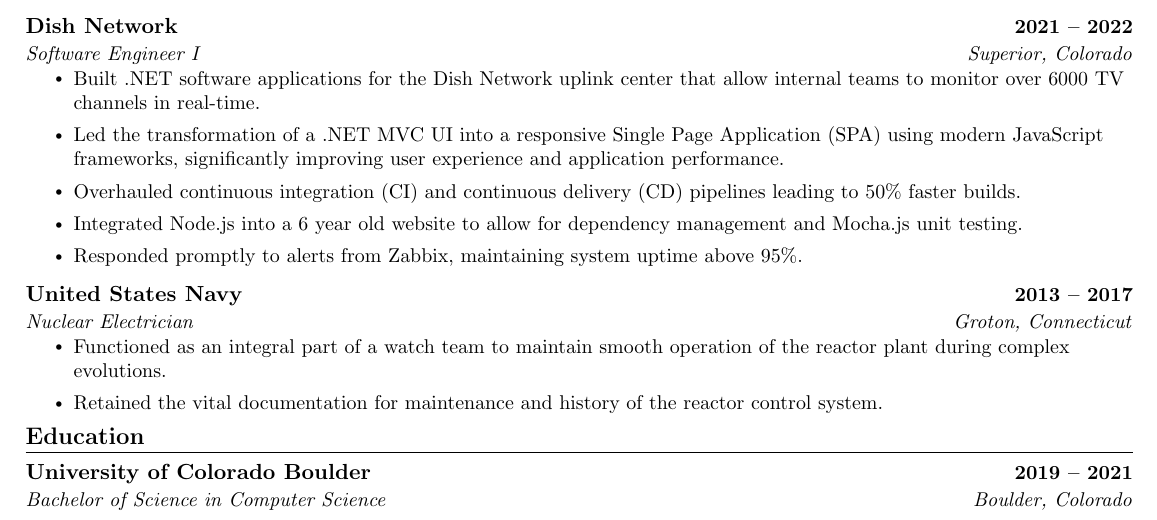
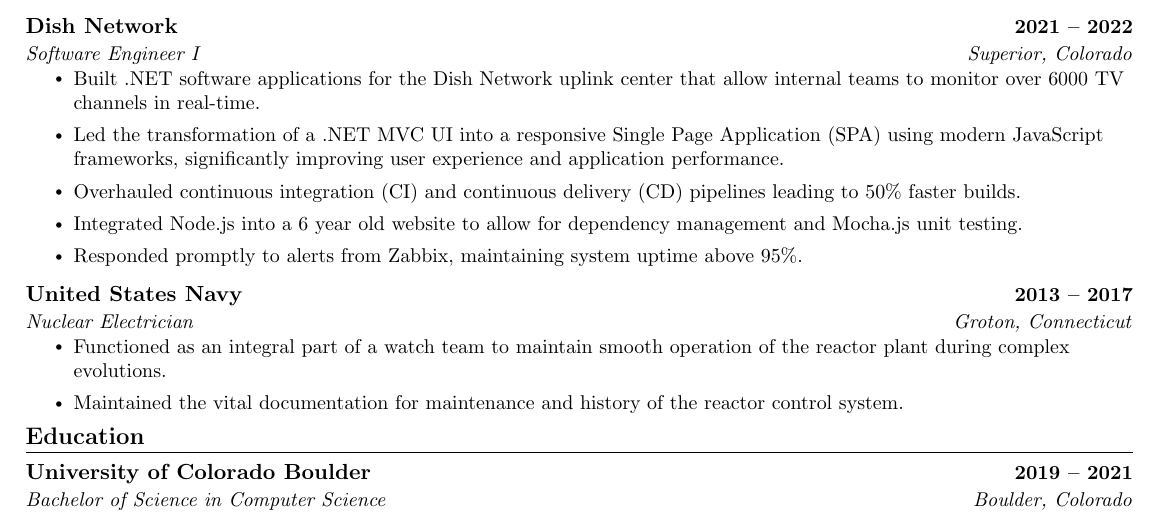
Before and after one commit to johnnybluhm/resume, a LaTeX CV (resume.tex): part of the page, cut so that both start at the same text. Compiled offline with pdfLaTeX.

Commit message:
Change retained to maintained for navy bullet

```diff
--- a/resume.tex
+++ b/resume.tex
@@ -188,7 +188,7 @@
       {Nuclear Electrician}{Groton, Connecticut}
       \resumeItemListStart
         \resumeItem{Functioned as an integral part of a watch team to maintain smooth operation of the reactor plant during complex evolutions.}
-        \resumeItem{Retained the vital documentation for maintenance and history of the reactor control system.}
+        \resumeItem{Maintained the vital documentation for maintenance and history of the reactor control system.}
     \resumeItemListEnd
   \resumeSubHeadingListEnd
 \vspace{-16pt}
```
